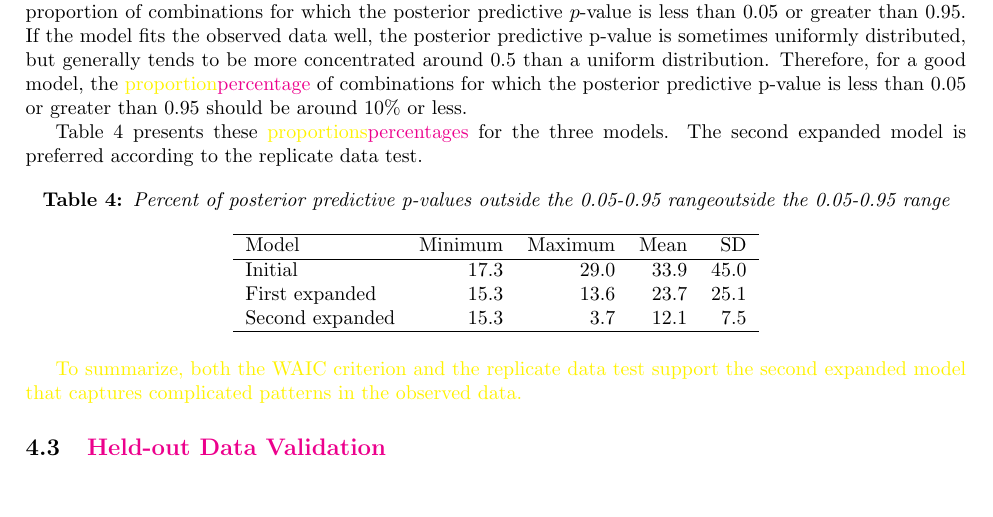
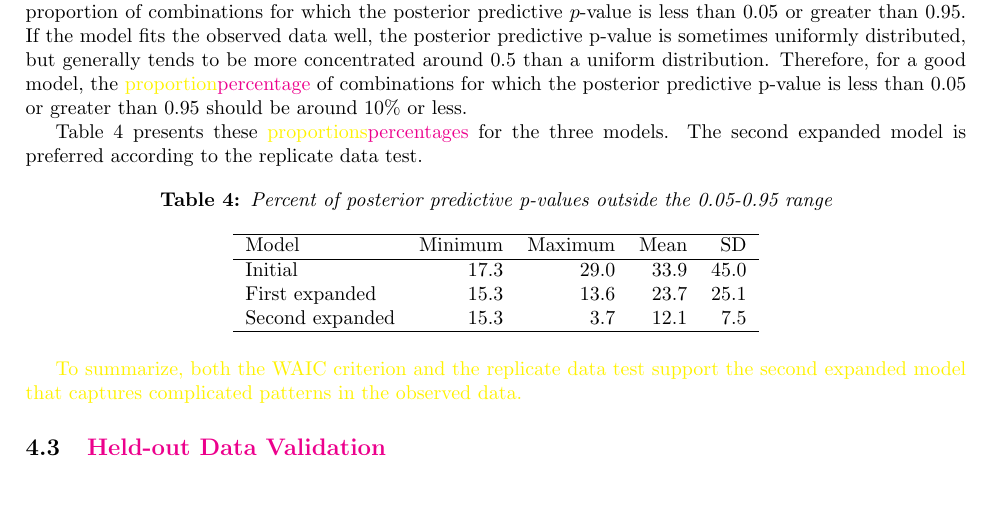
Before and after one commit to junnizhang/british_migration, a LaTeX paper (main.tex, which reads tables/tab_ppc_all.tex): part of page 13 of 26, cut so that both start at the same text. Compiled offline with pdfLaTeX.

Commit message:
corrected typo in tab_ppc_all

```diff
--- a/tables/tab_ppc_all.tex
+++ b/tables/tab_ppc_all.tex
@@ -1,8 +1,8 @@
 % latex table generated in R 4.6.1 by xtable 1.8-8 package
-% Mon Nov  2 16:01:04 2026
+% Mon Nov  2 16:05:18 2026
 \begin{table}[ht]
 \centering
-\caption{Percent of posterior predictive p-values outside the 0.05-0.95 rangeoutside the 0.05-0.95 range}
+\caption{Percent of posterior predictive p-values outside the 0.05-0.95 range}
 \label{tab:ppc}
 \begin{tabular}{lrrrr}
   \hline
```
